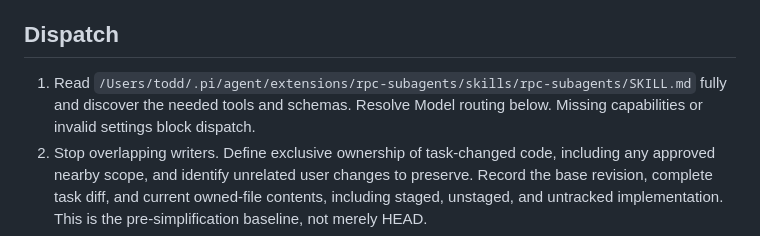
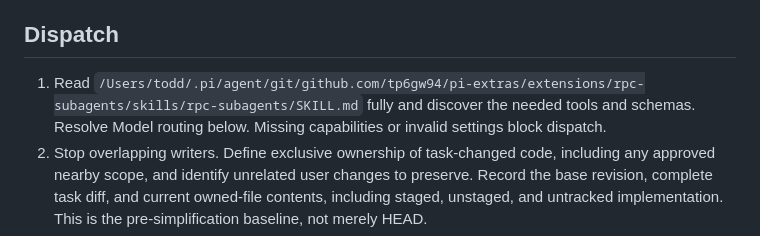
Before and after one commit to tp6gw94/skills, a Markdown page: todd-mode/references/code-simplification.md, the part around the change. Drawn GitHub-style.

```diff
--- a/todd-mode/references/code-simplification.md
+++ b/todd-mode/references/code-simplification.md
@@ -4,7 +4,7 @@ Use this parent-only procedure when [Todd mode's code-simplification gate](../SK
 
 ## Dispatch
 
-1. Read `/Users/todd/.pi/agent/extensions/rpc-subagents/skills/rpc-subagents/SKILL.md` fully and discover the needed tools and schemas. Resolve Model routing below. Missing capabilities or invalid settings block dispatch.
+1. Read `/Users/todd/.pi/agent/git/github.com/tp6gw94/pi-extras/extensions/rpc-subagents/skills/rpc-subagents/SKILL.md` fully and discover the needed tools and schemas. Resolve Model routing below. Missing capabilities or invalid settings block dispatch.
 2. Stop overlapping writers. Define exclusive ownership of task-changed code, including any approved nearby scope, and identify unrelated user changes to preserve. Record the base revision, complete task diff, and current owned-file contents, including staged, unstaged, and untracked implementation. This is the pre-simplification baseline, not merely HEAD.
 3. Verify absolute instruction and evidence paths, then compose the Fresh handoff below. Give the child [its work contract](code-simplifier.md) as a source pointer to read fully; the parent loads that file only when needed to resolve an acceptance gap.
 4. Launch a new `code-simplifier` through `rpc_subagents` with `context: "fresh"`, the project cwd, resolved model and reasoning, suitable editing/verification tools, and a bounded deadline. Never use fork or session reuse, including on retries. Capabilities and routing belong in launch arguments, not task prose. Follow RPC operating instructions for dispatch and retain the task ID.
```
Also changed, not shown: todd-mode/SKILL.md (+1 -1 lines).
